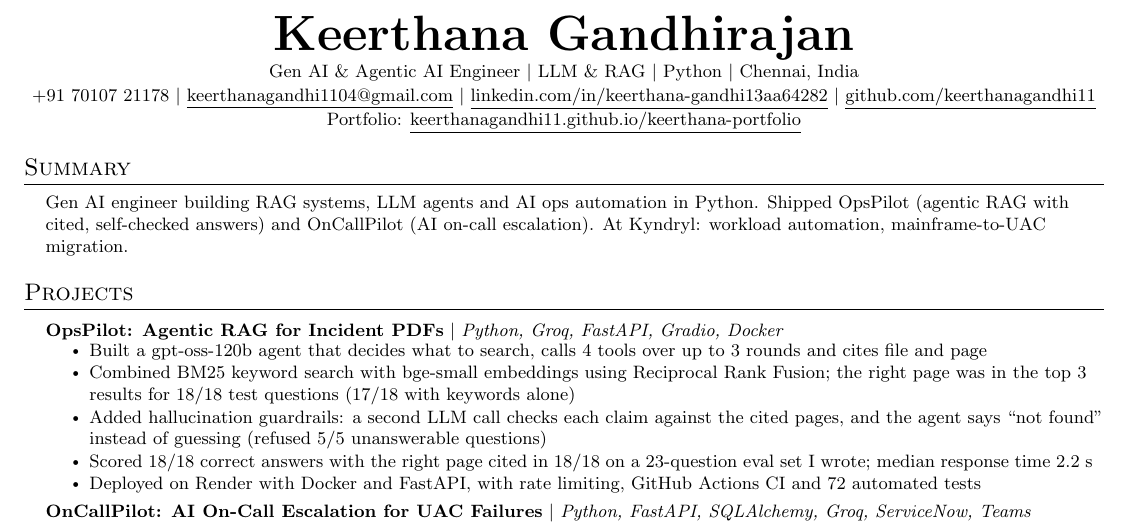
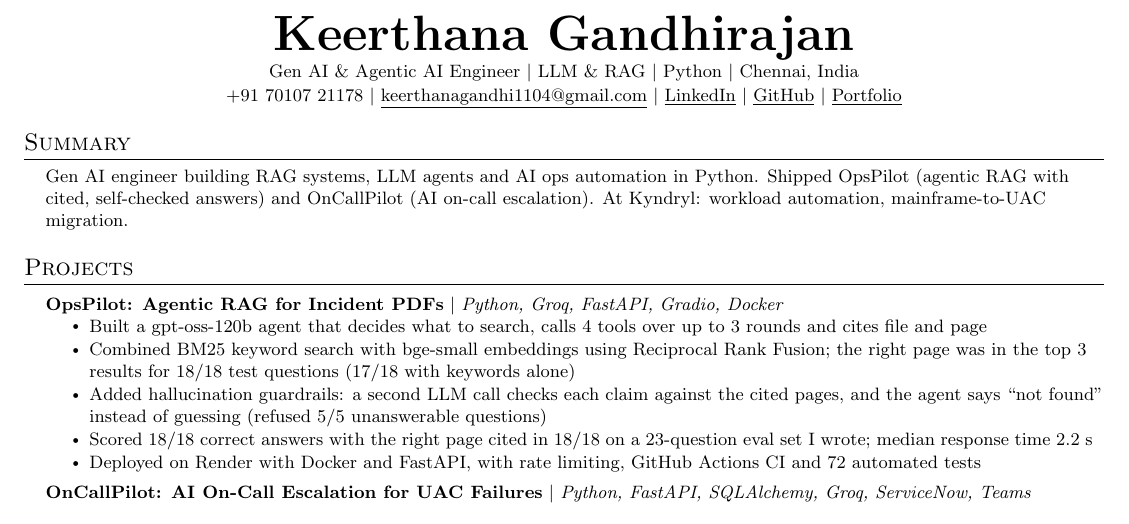
Before and after one commit to keerthanagandhi11/keerthana-portfolio, a LaTeX CV (resume/Keerthana_Gandhirajan_Resume.tex): part of the page, cut so that both start at the same text. Compiled offline with pdfLaTeX.

Commit message:
Resume: show LinkedIn, GitHub and Portfolio as clickable words
The header now reads 'LinkedIn | GitHub | Portfolio' with each word linked,
instead of printing the full URLs, and fits on one line.

```diff
--- a/resume/Keerthana_Gandhirajan_Resume.tex
+++ b/resume/Keerthana_Gandhirajan_Resume.tex
@@ -115,9 +115,9 @@
     \textbf{\Huge \scshape Keerthana Gandhirajan} \\ \vspace{1pt}
     \small Gen AI \& Agentic AI Engineer $|$ LLM \& RAG $|$ Python $|$ Chennai, India \\ \vspace{1pt}
     \small +91 70107 21178 $|$ \href{mailto:keerthanagandhi1104@gmail.com}{\underline{keerthanagandhi1104@gmail.com}} $|$
-    \href{https://www.linkedin.com/in/keerthana-gandhi13aa64282}{\underline{linkedin.com/in/keerthana-gandhi13aa64282}} $|$
-    \href{https://github.com/keerthanagandhi11}{\underline{github.com/keerthanagandhi11}}
-    \\ \vspace{1pt} \small Portfolio: \href{https://keerthanagandhi11.github.io/keerthana-portfolio/}{\underline{keerthanagandhi11.github.io/keerthana-portfolio}}
+    \href{https://www.linkedin.com/in/keerthana-gandhi13aa64282}{\underline{LinkedIn}} $|$
+    \href{https://github.com/keerthanagandhi11}{\underline{GitHub}} $|$
+    \href{https://keerthanagandhi11.github.io/keerthana-portfolio/}{\underline{Portfolio}}
 \end{center}
 
 
```
Also changed, not shown: 1 other file.
